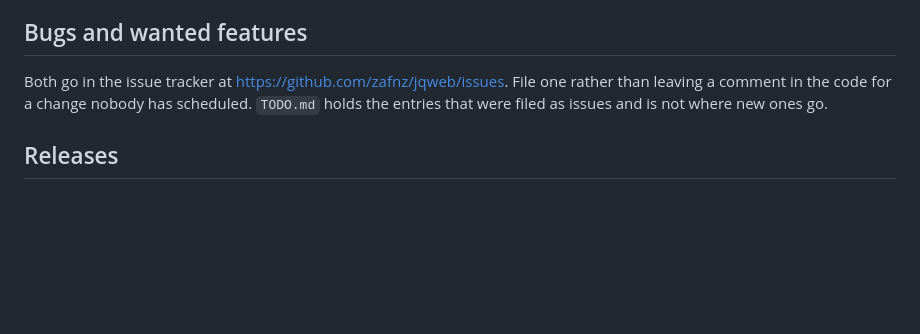
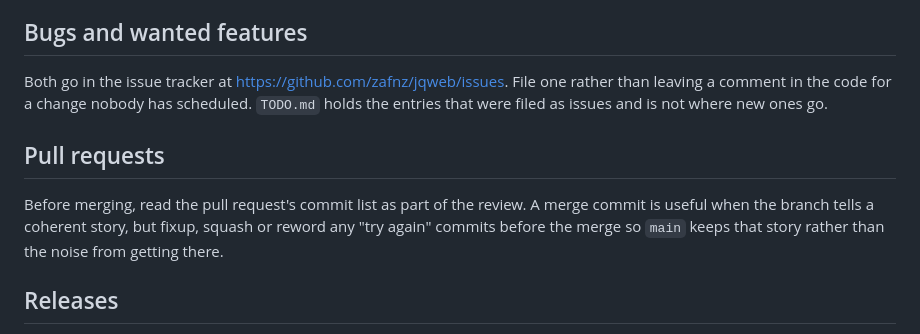
Before and after one commit to zafnz/jqweb, a Markdown page: CONTRIBUTING.md, the part around the change. Drawn GitHub-style; blank space fills up the shorter version.

Commit message:
Document tidying PR history before merge

```diff
--- a/CONTRIBUTING.md
+++ b/CONTRIBUTING.md
@@ -143,6 +143,13 @@ rather than leaving a comment in the code for a change nobody has scheduled.
 `TODO.md` holds the entries that were filed as issues and is not where new ones
 go.
 
+## Pull requests
+
+Before merging, read the pull request's commit list as part of the review. A
+merge commit is useful when the branch tells a coherent story, but fixup,
+squash or reword any "try again" commits before the merge so `main` keeps that
+story rather than the noise from getting there.
+
 ## Releases
 
 The release notes live in `CHANGELOG.md`, in the form described at
```
